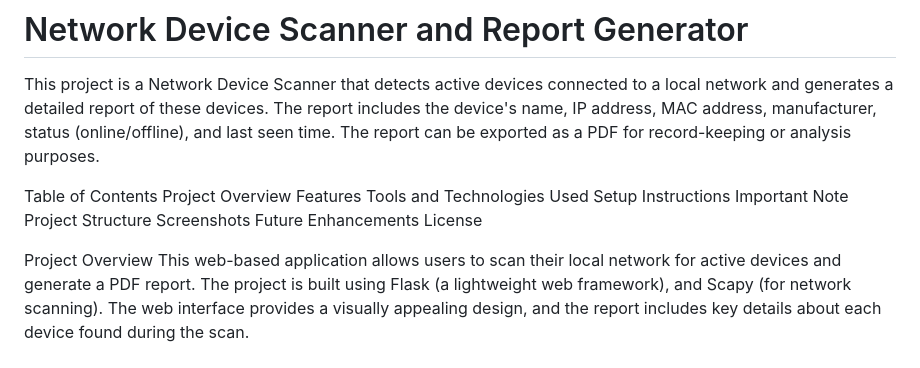
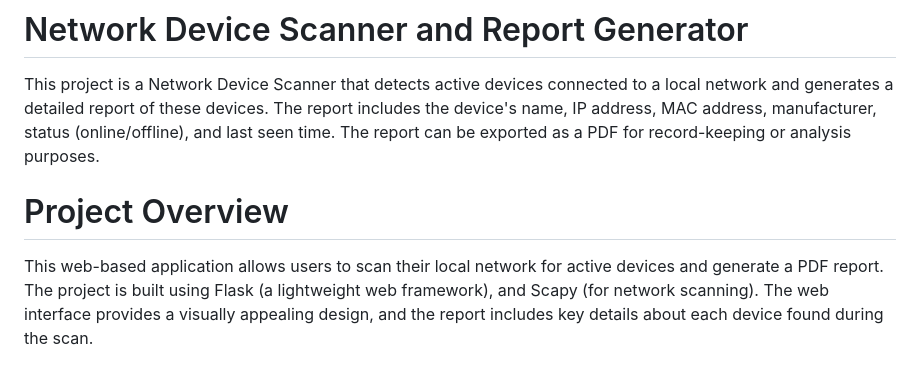
Before and after one commit to PramodAdhav/Network-Device-Scanner, a Markdown page: README.md, the part around one of its changes. GitHub-like rendering.

```diff
--- a/README.md
+++ b/README.md
@@ -2,18 +2,7 @@
 
 This project is a Network Device Scanner that detects active devices connected to a local network and generates a detailed report of these devices. The report includes the device's name, IP address, MAC address, manufacturer, status (online/offline), and last seen time. The report can be exported as a PDF for record-keeping or analysis purposes.
 
-Table of Contents
-Project Overview
-Features
-Tools and Technologies Used
-Setup Instructions
-Important Note
-Project Structure
-Screenshots
-Future Enhancements
-License
-
-Project Overview
+# Project Overview
 This web-based application allows users to scan their local network for active devices and generate a PDF report. The project is built using Flask (a lightweight web framework), and Scapy (for network scanning). The web interface provides a visually appealing design, and the report includes key details about each device found during the scan.
 
 Users can view the status of devices (online/offline), their last seen time, and other important information such as the device's manufacturer and MAC address. The device details are displayed in a table, and the report can be exported as a PDF file.
```
Also changed, not shown: other parts of README.md (+4 -2 lines).
